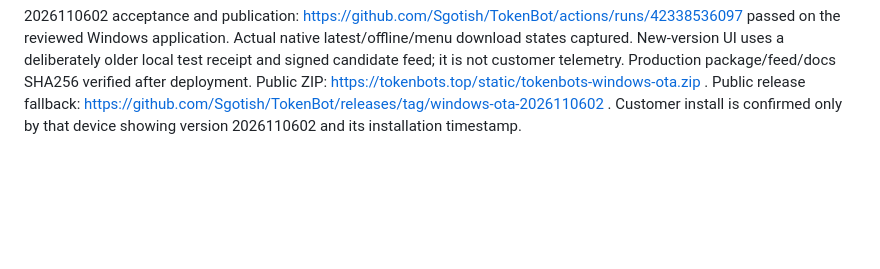
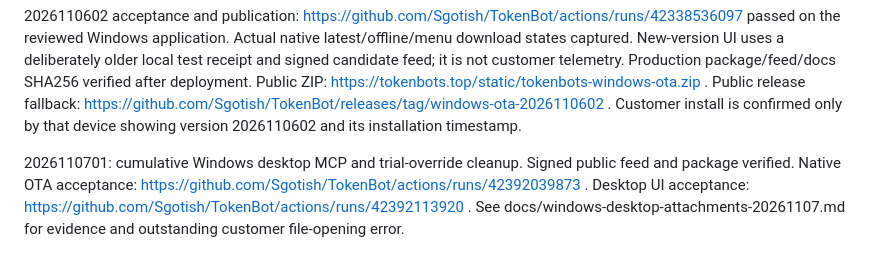
Before and after one commit to Sgotish/TokenBot, a Markdown page: scripts/windows-ota/README.md, the part around the change. Rendered like a GitHub page; blank space fills up the shorter version.

Commit message:
Record verified desktop OTA and attachment transport acceptance

```diff
--- a/scripts/windows-ota/README.md
+++ b/scripts/windows-ota/README.md
@@ -15,3 +15,5 @@ Native update menu (2026110602): the profile menu now provides a manual check, e
 The cumulative installer rebuilds the native menu from the reviewed original ASAR and executable, updates both integrity metadata and archive together, and retains a matched rollback pair. It refuses unknown original versions and running custom clients. Existing profile/config/images/browser setup rolls back if any installation step fails. The public repair ZIP bundles the signed release and browser asset and installs into current-copy.txt; it contains no customer key and preserves projects. Build with scripts/build_ota_repair.py. This package is an update for existing customized installations, not a fresh standalone Codex installer.
 
 2026110602 acceptance and publication: https://github.com/Sgotish/TokenBot/actions/runs/42338536097 passed on the reviewed Windows application. Actual native latest/offline/menu download states captured. New-version UI uses a deliberately older local test receipt and signed candidate feed; it is not customer telemetry. Production package/feed/docs SHA256 verified after deployment. Public ZIP: https://tokenbots.top/static/tokenbots-windows-ota.zip . Public release fallback: https://github.com/Sgotish/TokenBot/releases/tag/windows-ota-2026110602 . Customer install is confirmed only by that device showing version 2026110602 and its installation timestamp.
+
+2026110701: cumulative Windows desktop MCP and trial-override cleanup. Signed public feed and package verified. Native OTA acceptance: https://github.com/Sgotish/TokenBot/actions/runs/42392039873 . Desktop UI acceptance: https://github.com/Sgotish/TokenBot/actions/runs/42392113920 . See docs/windows-desktop-attachments-20261107.md for evidence and outstanding customer file-opening error.
```
Also changed, not shown: docs/windows-desktop-attachments-20261107.md (added, +26 -0 lines).
